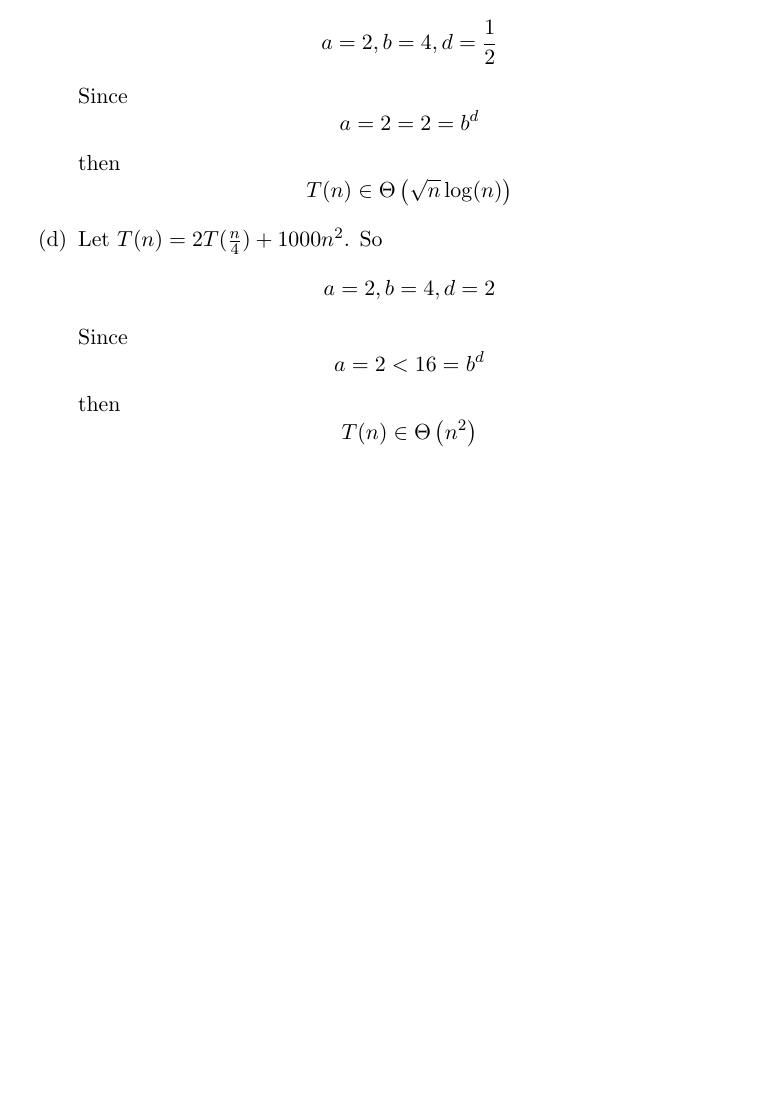
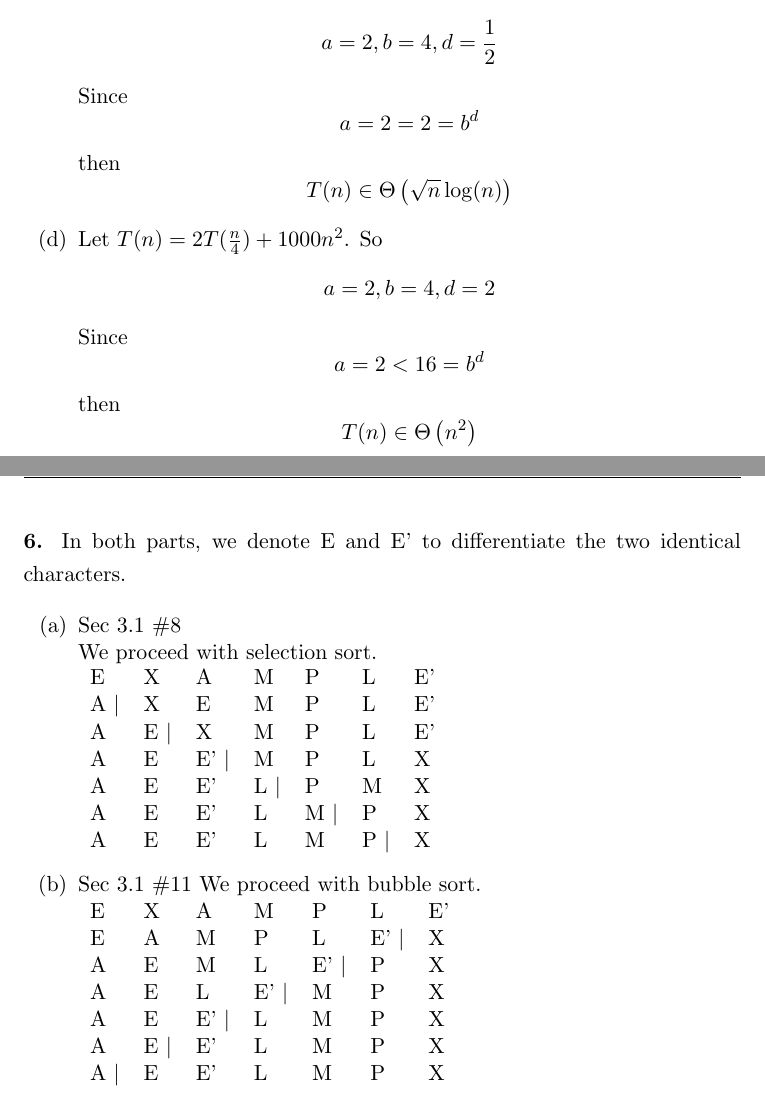
Before and after one commit to gwallace04/cs3130, a LaTeX problem sheet (homework/hw02.tex): part of page 3 of 3 before the commit and two parts of pages 3 and 4 of 4 after it, the two joined at a grey line, cut so that both start at the same text, the shorter picture padded with empty space. Compiled offline with pdfLaTeX.

Commit message:
Add number 6

```diff
--- a/homework/hw02.tex
+++ b/homework/hw02.tex
@@ -130,5 +130,41 @@ So \(r_1 = -\frac{1}{2}\) and \(r_2 = 1\). So the general solution is
     \[T(n) \in \Theta\left(n^2\right)\]
 \end{enumerate}
 
+\newpage
+\hwnumber{6}
+In both parts, we denote E and E' to differentiate the two identical
+characters.
+
+\begin{enumerate}[label = (\alph*)]
+  \item Sec 3.1 \#8 \\
+    We proceed with selection sort. \\
+    {
+    \centering
+    \begin{tabular}{l l l l l l l}
+      E & X & A & M & P & L & E' \\
+      A \textbar & X & E & M & P & L & E' \\
+      A & E \textbar & X & M & P & L & E' \\
+      A & E & E' \textbar & M & P & L & X  \\
+      A & E & E' & L \textbar & P & M & X  \\
+      A & E & E' & L & M \textbar & P & X  \\
+      A & E & E' & L & M & P \textbar & X
+    \end{tabular}
+    }
+
+  \item Sec 3.1 \#11
+    We proceed with bubble sort. \\
+    {
+    \centering
+    \begin{tabular}{l l l l l l l}
+      E & X & A & M & P & L & E' \\
+      E & A & M & P & L & E' \textbar & X \\
+      A & E & M & L & E' \textbar  & P & X \\
+      A & E & L & E' \textbar & M & P & X \\
+      A & E & E' \textbar  & L & M & P & X \\
+      A & E \textbar  & E' & L & M & P & X \\
+      A \textbar  & E & E' & L & M & P & X \\
+    \end{tabular}
+    }
+\end{enumerate}
 
 \end{document}
```
Also changed, not shown: homework/hw02.pdf.
